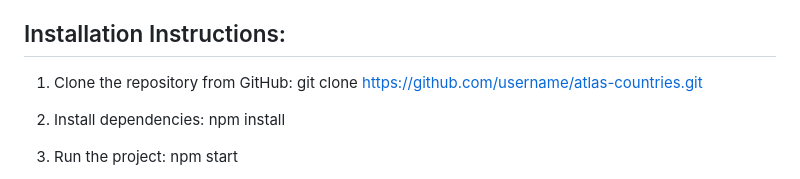
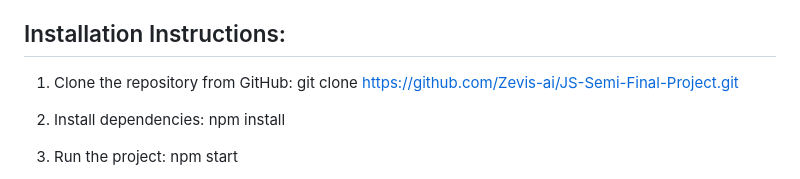
Before and after one commit to Zevis-ai/JS-Semi-Final-Project, a Markdown page: README.md, the part around the change. GitHub-like rendering.

Commit message:
docs: update README

```diff
--- a/README.md
+++ b/README.md
@@ -57,7 +57,7 @@ This project focuses on displaying information about various countries worldwide
 
 ## Installation Instructions:
 1. Clone the repository from GitHub:
-      git clone https://github.com/username/atlas-countries.git
+      git clone https://github.com/Zevis-ai/JS-Semi-Final-Project.git
 
 2. Install dependencies:
       npm install
```
